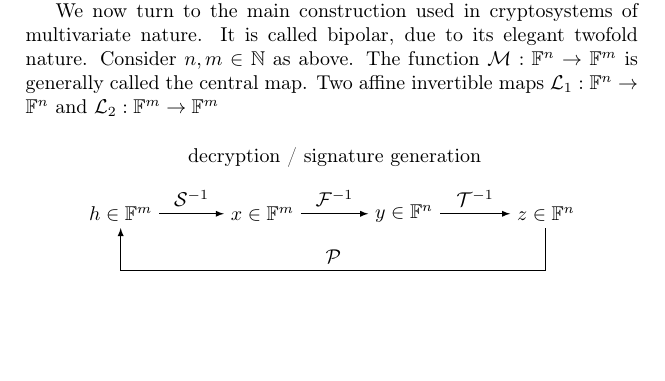
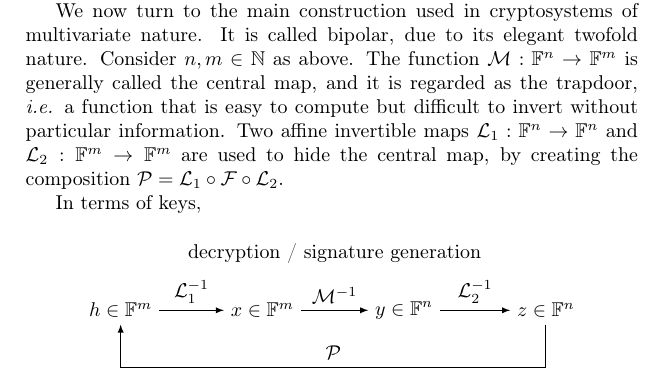
Before and after one commit to zambonin/msc, a LaTeX thesis (main.tex): part of page 9 of 20, cut so that both start at the same text, the shorter picture padded with empty space. Compiled offline with pdfLaTeX.

Commit message:
overleaf_to_git: update main.tex from r1810 to r1829

```diff
--- a/main.tex
+++ b/main.tex
@@ -196,7 +196,9 @@ The polynomial system above may also be represented as a mapping $\mathcal{M}: \
 This choice of degree is due to the fact that solving polynomial systems of non-linear nature is a proven NP-complete problem~\cite[Theorem 10]{Fraenkel:197909:article}. The simplest kinds of such systems are those composed of quadratic equations, indeed the most efficient in computations. Thus, they are widely used in multivariate cryptography.
 
 % TODO origin of bipolar
-We now turn to the main construction used in cryptosystems of multivariate nature. It is called bipolar, due to its elegant twofold nature. Consider $n, m \in \mathbb{N}$ as above. The function $\mathcal{M}: \mathbb{F}^{n} \to \mathbb{F}^{m}$ is generally called the central map. Two affine invertible maps $\mathcal{L}_{1} : \mathbb{F}^{n} \to \mathbb{F}^{n}$ and $\mathcal{L}_{2} : \mathbb{F}^{m} \to \mathbb{F}^{m}$
+We now turn to the main construction used in cryptosystems of multivariate nature. It is called bipolar, due to its elegant twofold nature. Consider $n, m \in \mathbb{N}$ as above. The function $\mathcal{M}: \mathbb{F}^{n} \to \mathbb{F}^{m}$ is generally called the central map, and it is regarded as the trapdoor, \emph{i.e.} a function that is easy to compute but difficult to invert without particular information. Two affine invertible maps $\mathcal{L}_{1} : \mathbb{F}^{n} \to \mathbb{F}^{n}$ and $\mathcal{L}_{2} : \mathbb{F}^{m} \to \mathbb{F}^{m}$ are used to hide the central map, by creating the composition $\mathcal{P} = \mathcal{L}_{1} \circ \mathcal{F} \circ \mathcal{L}_{2}$.
+
+In terms of keys,
 
 \begin{figure}[htbp]
   \centering
@@ -205,10 +207,10 @@ We now turn to the main construction used in cryptosystems of multivariate natur
     \node (x) at (0, 0) {$x \in \mathbb{F}^{m}$};
     \node (y) at (2.5, 0) {$y \in \mathbb{F}^{n}$};
     \node (z) at (5, 0) {$z \in \mathbb{F}^{n}$};
-    \draw[-latex] (h) -- (x) node[midway,above] {$\mathcal{S}^{-1}$};
-    \draw[-latex] (x) -- (y) node[midway,above] {$\mathcal{F}^{-1}$}
+    \draw[-latex] (h) -- (x) node[midway,above] {$\mathcal{L}_{1}^{-1}$};
+    \draw[-latex] (x) -- (y) node[midway,above] {$\mathcal{M}^{-1}$}
       node[midway,yshift=1cm] {decryption / signature generation};
-    \draw[-latex] (y) -- (z) node[midway,above] {$\mathcal{T}^{-1}$};
+    \draw[-latex] (y) -- (z) node[midway,above] {$\mathcal{L}_{2}^{-1}$};
     \draw[-latex] (z) -- (5, -1) -- (-2.5, -1) node[midway,above]
       {$\mathcal{P}$} node[midway,yshift=-.5cm] {encryption / signature
       verification} -- (h);
```
